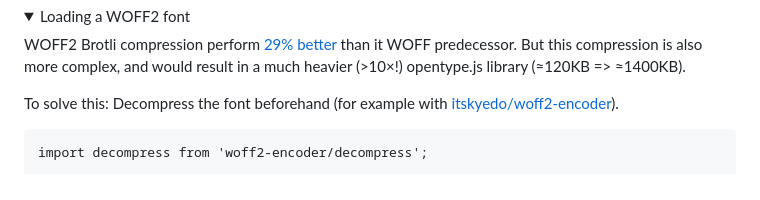
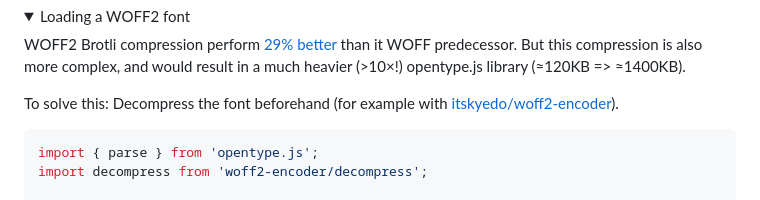
Before and after one commit to opentypejs/opentype.js, a Markdown page: README.md, the part around the change. GitHub-like rendering; folded sections open.

````diff
--- a/README.md
+++ b/README.md
@@ -111,7 +111,8 @@ But this compression is also more complex, and would result in a much heavier (&
 
 To solve this: Decompress the font beforehand (for example with [itskyedo/woff2-encoder](https://github.com/itskyedo/woff2-encoder)).
 
-```jsimport { parse } from 'opentype.js';
+```js
+import { parse } from 'opentype.js';
 import decompress from 'woff2-encoder/decompress';
 
 const woff2Buffer = await fetch('/fonts/my.woff2').then(r => r.arrayBuffer());
````
